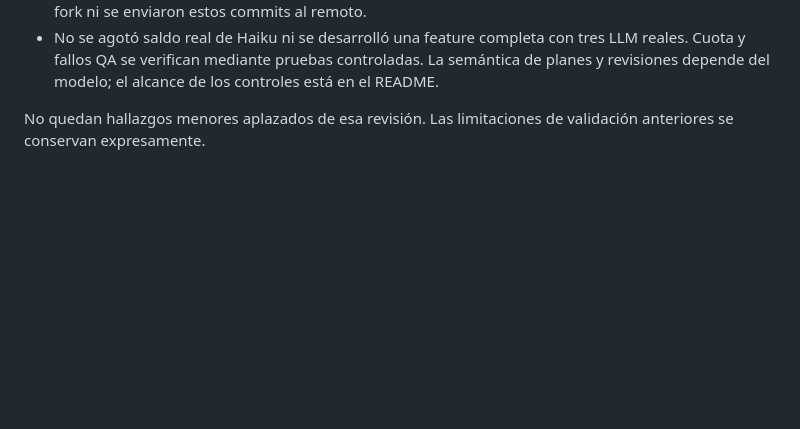
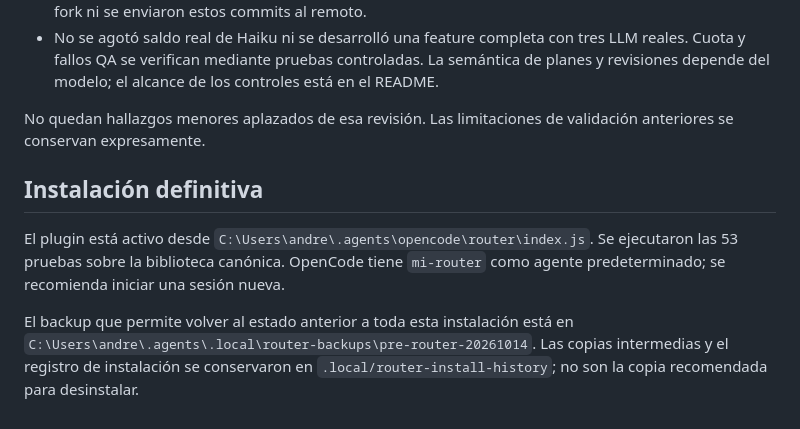
Before and after one commit to andrespick/Mi.agents, a Markdown page: docs/opencode-router-validation.md, the part around the change. Drawn GitHub-style; blank space fills up the shorter version.

```diff
--- a/docs/opencode-router-validation.md
+++ b/docs/opencode-router-validation.md
@@ -35,3 +35,9 @@ También se verificó que una finalización del estado anterior no escriba sobre
 - No se agotó saldo real de Haiku ni se desarrolló una feature completa con tres LLM reales. Cuota y fallos QA se verifican mediante pruebas controladas. La semántica de planes y revisiones depende del modelo; el alcance de los controles está en el README.
 
 No quedan hallazgos menores aplazados de esa revisión. Las limitaciones de validación anteriores se conservan expresamente.
+
+## Instalación definitiva
+
+El plugin está activo desde `C:\Users\andre\.agents\opencode\router\index.js`. Se ejecutaron las 53 pruebas sobre la biblioteca canónica. OpenCode tiene `mi-router` como agente predeterminado; se recomienda iniciar una sesión nueva.
+
+El backup que permite volver al estado anterior a toda esta instalación está en `C:\Users\andre\.agents\.local\router-backups\pre-router-20261014`. Las copias intermedias y el registro de instalación se conservaron en `.local/router-install-history`; no son la copia recomendada para desinstalar.
```
Also changed, not shown: opencode/router/README.md (+2 -0 lines), 1 other file.
